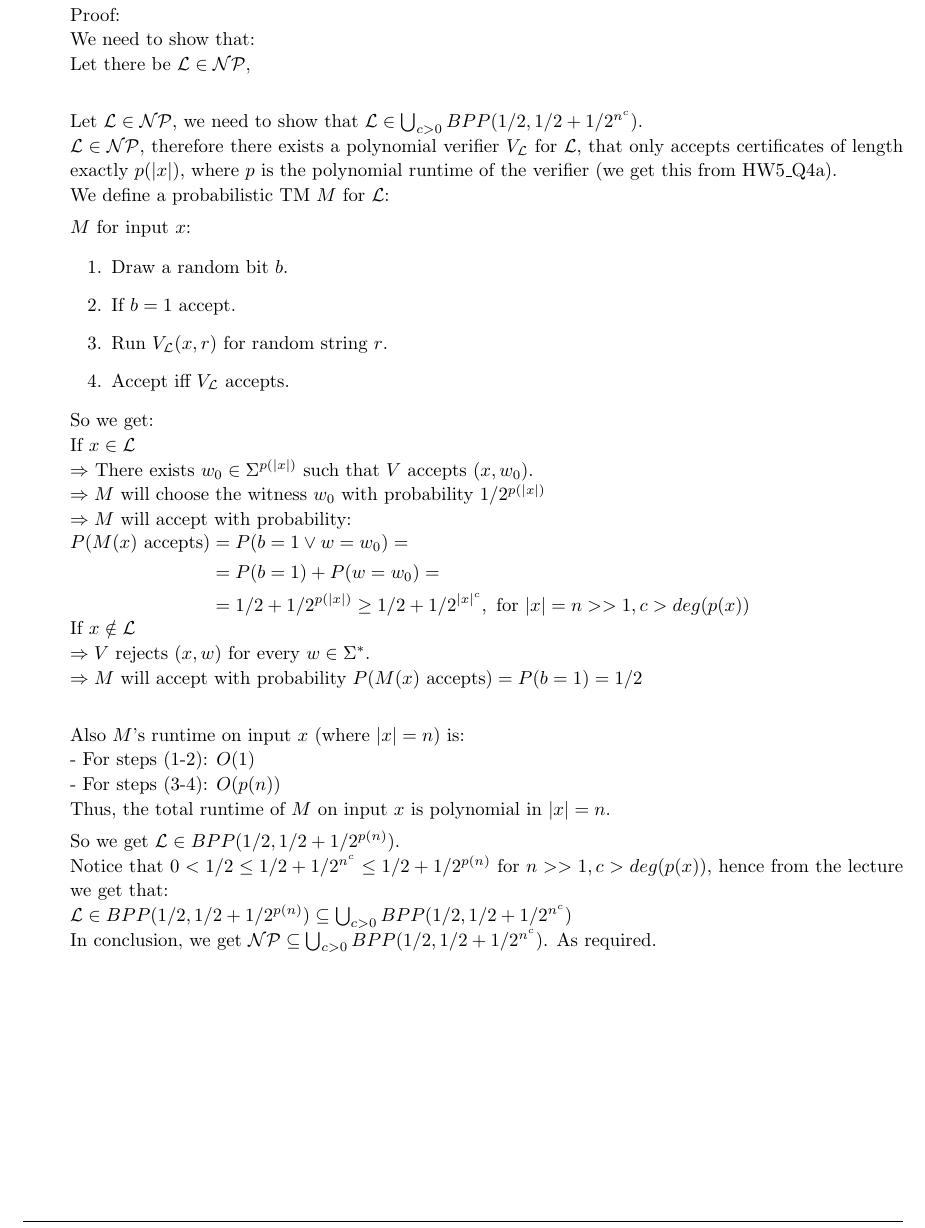
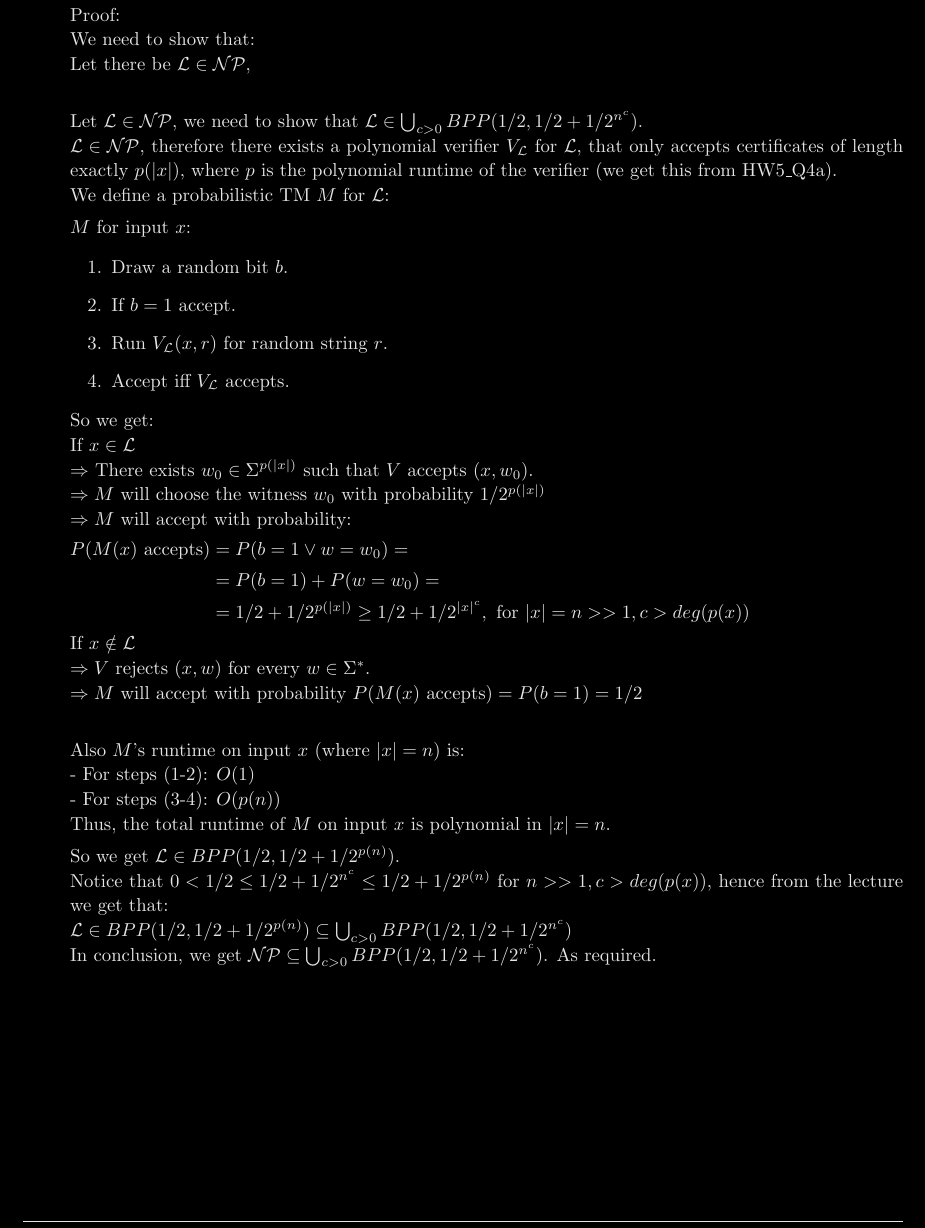
Before and after one commit to MikeZed/Computational_Modules_Exercises, a LaTeX document (CM_Ex6/CM_Ex6.tex, which reads CM_Ex6/answers/3.tex): part of page 4 of 6, cut so that both start at the same text. Compiled offline with pdfLaTeX; a LaTeX package or settings file that is missing is left out.

Commit message:
small fixes

```diff
--- a/CM_Ex6/CM_Ex6.tex
+++ b/CM_Ex6/CM_Ex6.tex
@@ -4,6 +4,7 @@
 
 %%%%%%%%%%%%%%%%%%%%%%%%%%%%%%%%%%%%%%%%%%%%%%%%%%%%%%%%%%%%%%%%%%%%%%%%%
 %%%%%%%%%%%%%%%%%%%%%%%%%%%%% PDF COLOR %%%%%%%%%%%%%%%%%%%%%%%%%%%%%%%%%
+\usepackage{xcolor} \pagecolor[rgb]{0,0,0} \color[rgb]{0.9,0.9,0.9}
 %%%%%%%%%%%%%%%%%%%%%%%%%%%%%%%%%%%%%%%%%%%%%%%%%%%%%%%%%%%%%%%%%%%%%%%%%
 %%%%%%%%%%%%%%%%%%%%%%%%% SUPPRESS UNDERFULL HBOX %%%%%%%%%%%%%%%%%%%%%%%
 \hbadness = 20000
--- a/CM_Ex6/answers/3.tex
+++ b/CM_Ex6/answers/3.tex
@@ -27,14 +27,16 @@ So we get: \\
 If $x \in \lang$ \\
 $\Rightarrow $ There exists $w_0 \in \AB^{p(|x|)}$ such that $V$ accepts $(x, w_0)$. \\
 $\Rightarrow M$ will choose the witness $w_0$ with probability $1/2^{p(|x|)}$ \\
-$\Rightarrow M$ will accept with probability: \\
+$\Rightarrow M$ will accept with probability:
+
 $
     \begin{aligned}
         P(M(x) \text{ accepts}) & = P(b=1 \vee w=w_0) =                                                             \\
                                 & = P(b=1) +  P(w=w_0) =                                                            \\
                                 & = 1/2 + 1/2^{p(|x|)} \geq 1/2 + 1/2^{|x|^c}, \text{ for } |x|=n>>1, c > deg(p(x))
     \end{aligned}
-$ \\
+$
+
 If $x \notin \lang$ \\
 $\Rightarrow V$ rejects $(x, w)$ for every $w \in \AB^*$. \\
 $\Rightarrow M$ will accept with probability $P(M(x) \text{ accepts}) = P(b=1) = 1/2$  \\
```
